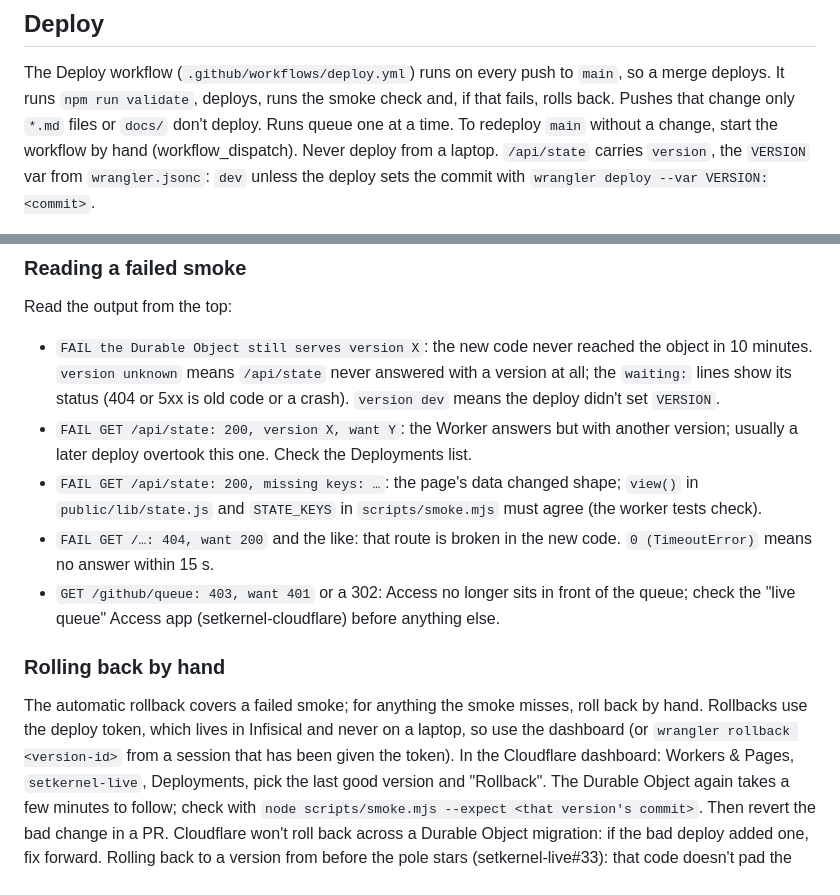
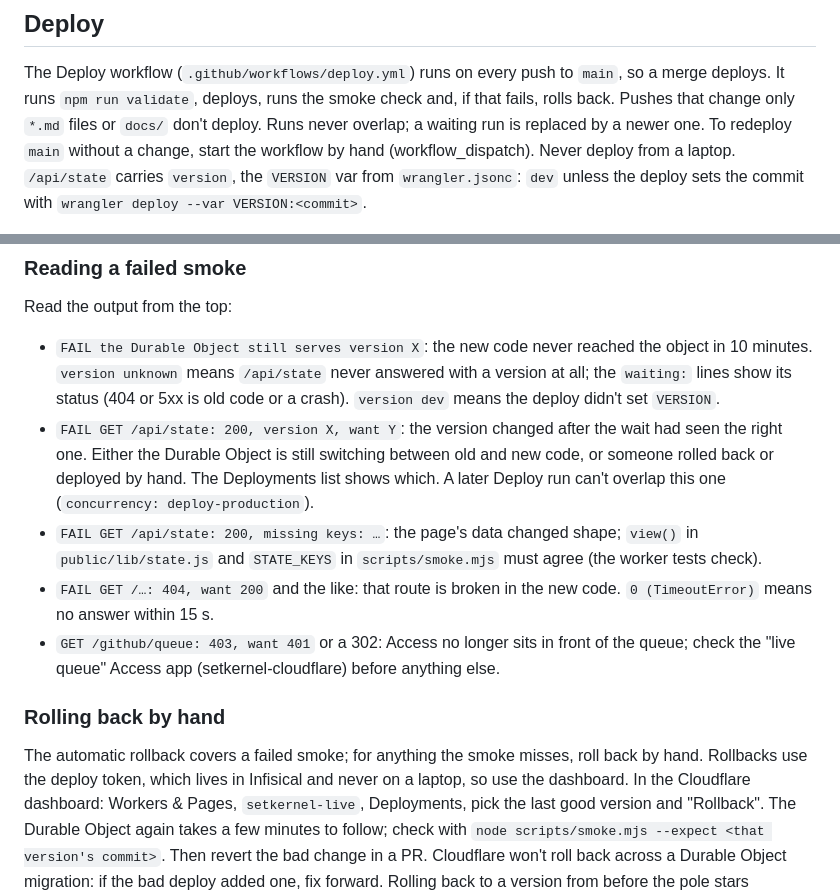
Before and after one commit to setkernel/setkernel-live, a Markdown page: README.md, 2 parts joined by grey strips. Drawn GitHub-style.

Commit message:
docs: correct the cause of a changed version in a failed smoke, and two README wordings
Co-Authored-By: Claude Sonnet 5.5 <noreply@anthropic.com>

```diff
--- a/README.md
+++ b/README.md
@@ -60,7 +60,7 @@ wall service ── filtered events ──▶  /ingest (Access: service token on
 
 The Deploy workflow (`.github/workflows/deploy.yml`) runs on every push to `main`, so a merge
 deploys. It runs `npm run validate`, deploys, runs the smoke check and, if that fails, rolls back.
-Pushes that change only `*.md` files or `docs/` don't deploy. Runs queue one at a time. To redeploy
+Pushes that change only `*.md` files or `docs/` don't deploy. Runs never overlap; a waiting run is replaced by a newer one. To redeploy
 `main` without a change, start the workflow by hand (workflow_dispatch). Never deploy from a laptop. `/api/state` carries `version`, the `VERSION` var from `wrangler.jsonc`:
 `dev` unless the deploy sets the commit with `wrangler deploy --var VERSION:<commit>`.
 
@@ -85,8 +85,10 @@ Read the output from the top:
   10 minutes. `version unknown` means `/api/state` never answered with a version at all; the
   `waiting:` lines show its status (404 or 5xx is old code or a crash). `version dev` means the
   deploy didn't set `VERSION`.
-- `FAIL GET /api/state: 200, version X, want Y`: the Worker answers but with another version;
-  usually a later deploy overtook this one. Check the Deployments list.
+- `FAIL GET /api/state: 200, version X, want Y`: the version changed after the wait had seen
+  the right one. Either the Durable Object is still switching between old and new code, or someone
+  rolled back or deployed by hand. The Deployments list shows which. A later Deploy run can't
+  overlap this one (`concurrency: deploy-production`).
 - `FAIL GET /api/state: 200, missing keys: …`: the page's data changed shape; `view()` in
   `public/lib/state.js` and `STATE_KEYS` in `scripts/smoke.mjs` must agree (the worker tests check).
 - `FAIL GET /…: 404, want 200` and the like: that route is broken in the new code. `0 (TimeoutError)`
@@ -98,7 +100,7 @@ Read the output from the top:
 
 The automatic rollback covers a failed smoke; for anything the smoke misses, roll back by hand.
 Rollbacks use the deploy token, which lives in Infisical and never on a laptop, so use the
-dashboard (or `wrangler rollback <version-id>` from a session that has been given the token).
+dashboard.
 In the Cloudflare dashboard: Workers & Pages, `setkernel-live`, Deployments, pick the last good
 version and "Rollback". The Durable Object again takes a few minutes to follow; check with
 `node scripts/smoke.mjs --expect <that version's commit>`. Then revert the bad change in a PR.
```
